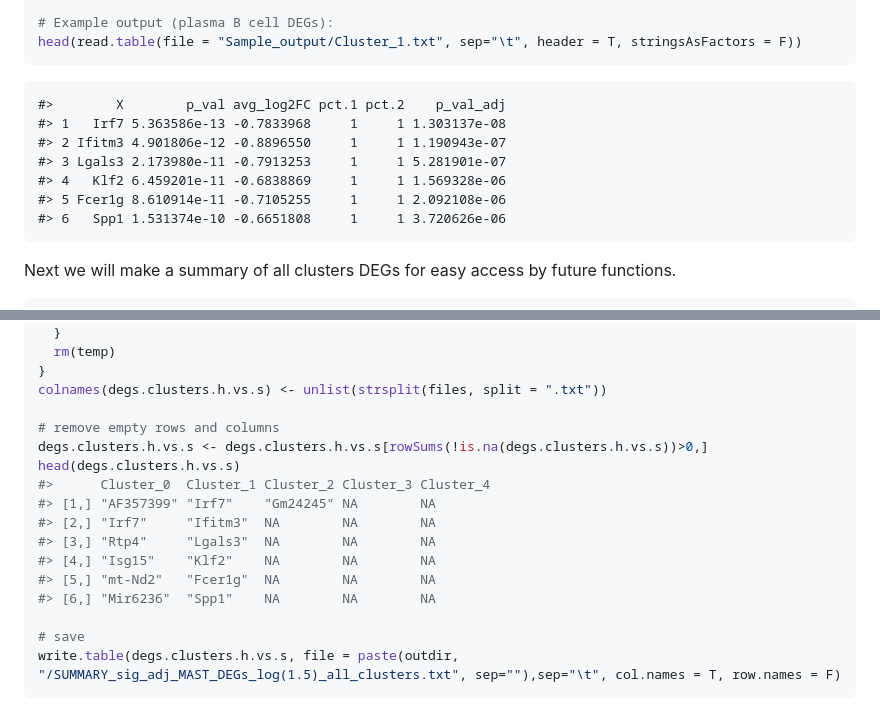
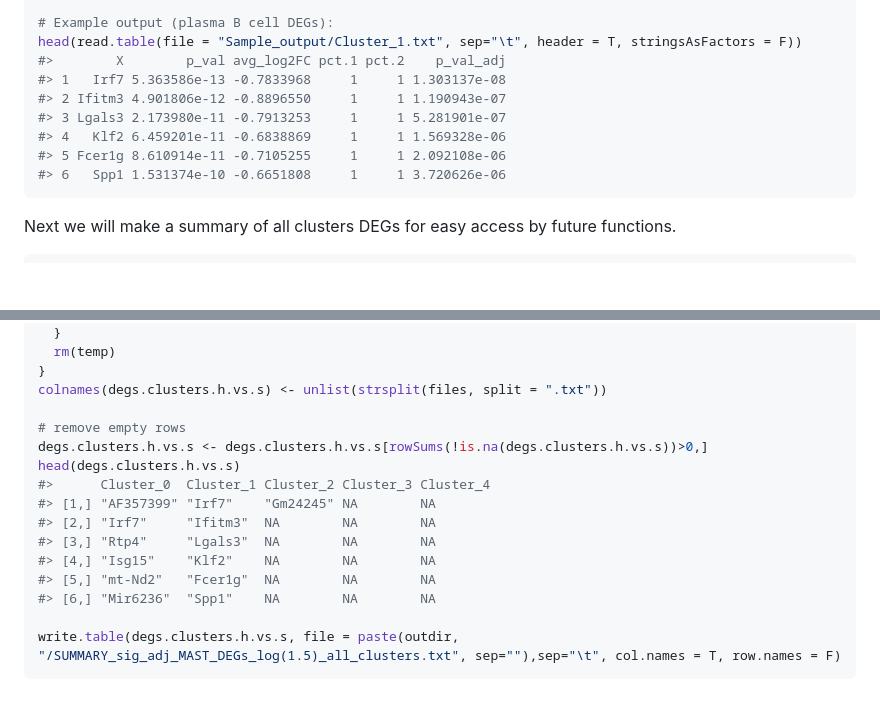
Before and after one commit to SDTC-CPMed/scDrugPrio, a Markdown page: vignettes/sample_workflow_scDrugPrio.md, 2 parts joined by grey strips. Drawn GitHub-style; blank space fills up the shorter version.

````diff
--- a/vignettes/sample_workflow_scDrugPrio.md
+++ b/vignettes/sample_workflow_scDrugPrio.md
@@ -567,16 +563,14 @@ calculate_DEGs(temp_id_unique, outdir = "Sample_output", seurat_obj = denoised_D
 
 # Example output (plasma B cell DEGs):
 head(read.table(file = "Sample_output/Cluster_1.txt", sep="\t", header = T, stringsAsFactors = F))
+#>        X        p_val avg_log2FC pct.1 pct.2    p_val_adj
+#> 1   Irf7 5.363586e-13 -0.7833968     1     1 1.303137e-08
+#> 2 Ifitm3 4.901806e-12 -0.8896550     1     1 1.190943e-07
+#> 3 Lgals3 2.173980e-11 -0.7913253     1     1 5.281901e-07
+#> 4   Klf2 6.459201e-11 -0.6838869     1     1 1.569328e-06
+#> 5 Fcer1g 8.610914e-11 -0.7105255     1     1 2.092108e-06
+#> 6   Spp1 1.531374e-10 -0.6651808     1     1 3.720626e-06
 ```
-
-    #>        X        p_val avg_log2FC pct.1 pct.2    p_val_adj
-    #> 1   Irf7 5.363586e-13 -0.7833968     1     1 1.303137e-08
-    #> 2 Ifitm3 4.901806e-12 -0.8896550     1     1 1.190943e-07
-    #> 3 Lgals3 2.173980e-11 -0.7913253     1     1 5.281901e-07
-    #> 4   Klf2 6.459201e-11 -0.6838869     1     1 1.569328e-06
-    #> 5 Fcer1g 8.610914e-11 -0.7105255     1     1 2.092108e-06
-    #> 6   Spp1 1.531374e-10 -0.6651808     1     1 3.720626e-06
-
 Next we will make a summary of all clusters DEGs for easy access by
 future functions.
 
@@ -598,7 +592,7 @@ for(i in 1:ncol(degs.clusters.h.vs.s)){
 }
 colnames(degs.clusters.h.vs.s) <- unlist(strsplit(files, split = ".txt"))
 
-# remove empty rows and columns
+# remove empty rows
 degs.clusters.h.vs.s <- degs.clusters.h.vs.s[rowSums(!is.na(degs.clusters.h.vs.s))>0,]
 head(degs.clusters.h.vs.s)
 #>      Cluster_0  Cluster_1 Cluster_2 Cluster_3 Cluster_4
@@ -609,7 +603,6 @@ head(degs.clusters.h.vs.s)
 #> [5,] "mt-Nd2"   "Fcer1g"  NA        NA        NA
 #> [6,] "Mir6236"  "Spp1"    NA        NA        NA
 
-# save
 write.table(degs.clusters.h.vs.s, file = paste(outdir, "/SUMMARY_sig_adj_MAST_DEGs_log(1.5)_all_clusters.txt", sep=""),sep="\t", col.names = T, row.names = F)
 ```
 
````
Also changed, not shown: other parts of vignettes/sample_workflow_scDrugPrio.md (+26 -50 lines).
